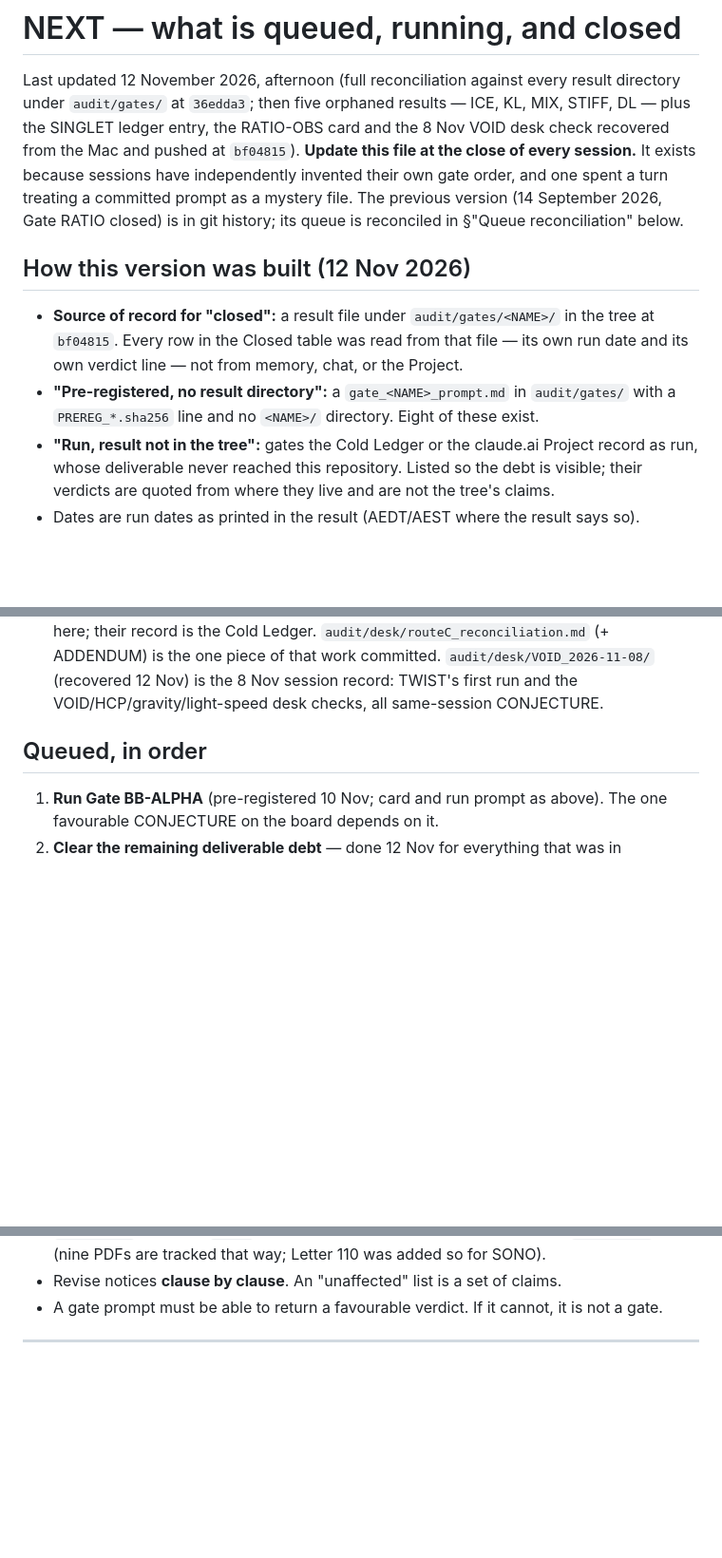
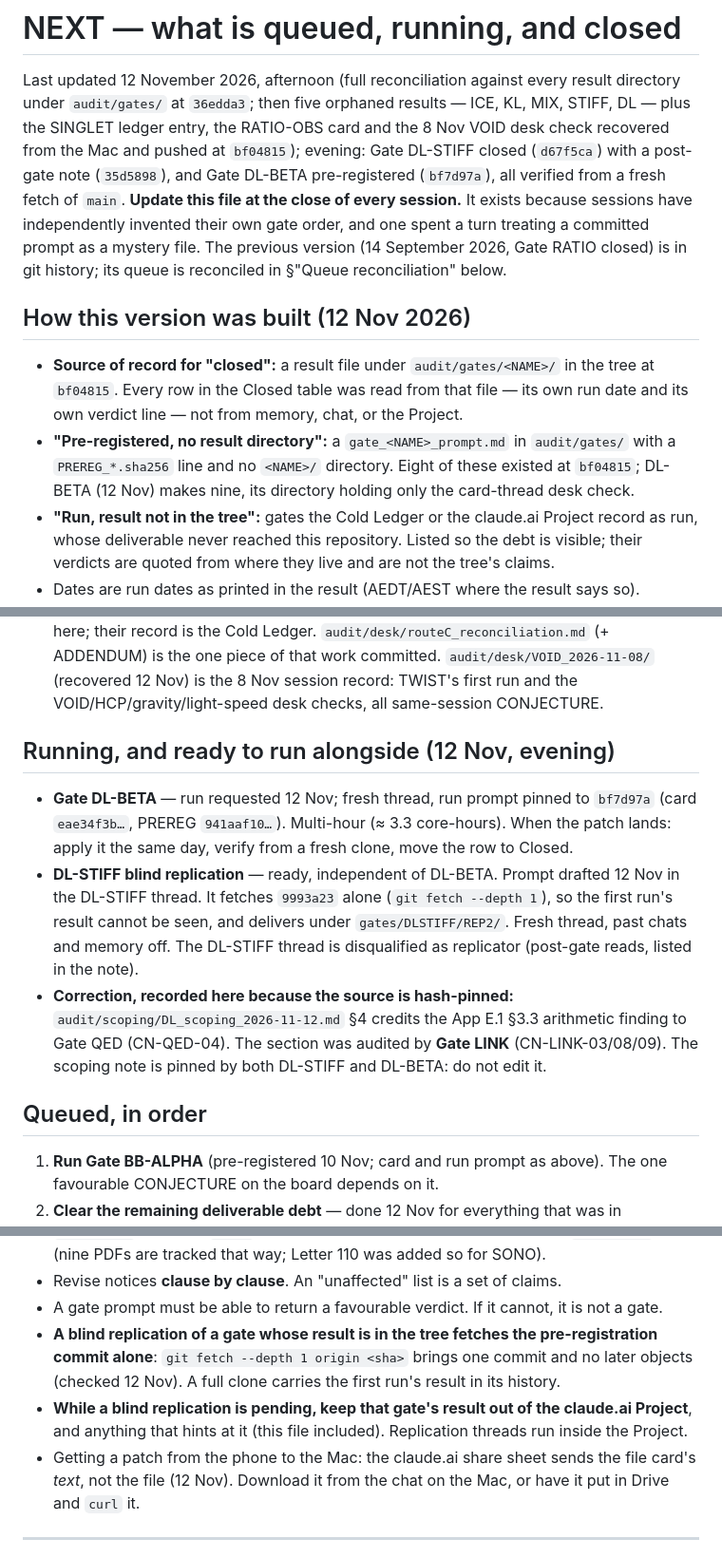
Before and after one commit to zerofreeparameters-code/BCT-Programme, a Markdown page: audit/NEXT.md, 3 parts joined by grey strips. Shown at 95% size. Drawn GitHub-style; blank space fills up the shorter version.

Commit message:
audit/NEXT.md: record DL-STIFF (closed), DL-BETA (pre-registered, run requested), replication rules
- Closed table: DL-STIFF, 12 Nov, SC-DLS-2 (beta is a free input of the DL
  theory), CONJECTURE; result d67f5ca, post-gate note 35d5898 (App E.1
  section 3.3 assumes J = 1/(4 pi alpha_0); R6d closed as an assertion).
- Pre-registered: DL-BETA (card eae34f3b..., PREREG_20261112_DLBETA, commit
  bf7d97a); its directory holds only the card-thread desk check.
- New "Running" section: DL-BETA run requested; the DL-STIFF blind
  replication is ready and independent (single-commit fetch of 9993a23,
  delivers under gates/DLSTIFF/REP2/).
- Correction recorded here, not in the source: the DL scoping note credits
  the App E.1 section 3.3 finding to Gate QED; it was Gate LINK
  (CN-LINK-03/08/09). The scoping note is hash-pinned by both DL cards and
  must not be edited.
- Three standing rules: replications fetch the pre-registration commit
  alone; keep a gate's result out of the Project while its blind
  replication is pending; the share sheet sends a file card's text, not
  the file.
- The goal paragraph gains one sentence on what DL-STIFF found.

Co-Authored-By: Claude Opus 5.5 <noreply@anthropic.com>
Claude-Session: https://claude.ai/code/session_01CaE3p8ebcu8pnn9GA7YipS

```diff
--- a/audit/NEXT.md
+++ b/audit/NEXT.md
@@ -3,7 +3,8 @@
 Last updated 12 November 2026, afternoon (full reconciliation against every result directory under
 `audit/gates/` at `36edda3`; then five orphaned results — ICE, KL, MIX, STIFF, DL — plus the SINGLET
 ledger entry, the RATIO-OBS card and the 8 Nov VOID desk check recovered from the Mac and pushed at
-`bf04815`). **Update this file at the close of every session.** It exists because sessions have independently invented their own gate order, and one
+`bf04815`); evening: Gate DL-STIFF closed (`d67f5ca`) with a post-gate note (`35d5898`), and Gate
+DL-BETA pre-registered (`bf7d97a`), all verified from a fresh fetch of `main`. **Update this file at the close of every session.** It exists because sessions have independently invented their own gate order, and one
 spent a turn treating a committed prompt as a mystery file. The previous version (14 September
 2026, Gate RATIO closed) is in git history; its queue is reconciled in §"Queue reconciliation"
 below.
@@ -14,7 +15,8 @@ below.
   `bf04815`. Every row in the Closed table was read from that file — its own run date and its
   own verdict line — not from memory, chat, or the Project.
 - **"Pre-registered, no result directory":** a `gate_<NAME>_prompt.md` in `audit/gates/` with a
-  `PREREG_*.sha256` line and no `<NAME>/` directory. Eight of these exist.
+  `PREREG_*.sha256` line and no `<NAME>/` directory. Eight of these existed at `bf04815`; DL-BETA
+  (12 Nov) makes nine, its directory holding only the card-thread desk check.
 - **"Run, result not in the tree":** gates the Cold Ledger or the claude.ai Project record as run,
   whose deliverable never reached this repository. Listed so the debt is visible; their verdicts
   are quoted from where they live and are not the tree's claims.
@@ -117,6 +123,20 @@ Verdicts here are quoted from the Project docs or the Cold Ledger, not from this
   piece of that work committed. `audit/desk/VOID_2026-11-08/` (recovered 12 Nov) is the 8 Nov
   session record: TWIST's first run and the VOID/HCP/gravity/light-speed desk checks, all
   same-session CONJECTURE.
+
+## Running, and ready to run alongside (12 Nov, evening)
+
+- **Gate DL-BETA** — run requested 12 Nov; fresh thread, run prompt pinned to `bf7d97a` (card
+  `eae34f3b…`, PREREG `941aaf10…`). Multi-hour (≈ 3.3 core-hours). When the patch lands: apply it the
+  same day, verify from a fresh clone, move the row to Closed.
+- **DL-STIFF blind replication** — ready, independent of DL-BETA. Prompt drafted 12 Nov in the
+  DL-STIFF thread. It fetches `9993a23` alone (`git fetch --depth 1`), so the first run's result
+  cannot be seen, and delivers under `gates/DLSTIFF/REP2/`. Fresh thread, past chats and memory off.
+  The DL-STIFF thread is disqualified as replicator (post-gate reads, listed in the note).
+- **Correction, recorded here because the source is hash-pinned:** `audit/scoping/DL_scoping_2026-11-12.md`
+  §4 credits the App E.1 §3.3 arithmetic finding to Gate QED (CN-QED-04). The section was audited by
+  **Gate LINK** (CN-LINK-03/08/09). The scoping note is pinned by both DL-STIFF and DL-BETA: do not
+  edit it.
 
 ## Queued, in order
 
@@ -195,6 +215,13 @@ Verdicts here are quoted from the Project docs or the Cold Ledger, not from this
   PDFs are tracked that way; Letter 110 was added so for SONO).
 - Revise notices **clause by clause**. An "unaffected" list is a set of claims.
 - A gate prompt must be able to return a favourable verdict. If it cannot, it is not a gate.
+- **A blind replication of a gate whose result is in the tree fetches the pre-registration commit
+  alone**: `git fetch --depth 1 origin <sha>` brings one commit and no later objects (checked 12 Nov).
+  A full clone carries the first run's result in its history.
+- **While a blind replication is pending, keep that gate's result out of the claude.ai Project**, and
+  anything that hints at it (this file included). Replication threads run inside the Project.
+- Getting a patch from the phone to the Mac: the claude.ai share sheet sends the file card's *text*,
+  not the file (12 Nov). Download it from the chat on the Mac, or have it put in Drive and `curl` it.
 
 ---
 
```
Also changed, not shown: other parts of audit/NEXT.md (+7 -3 lines).
